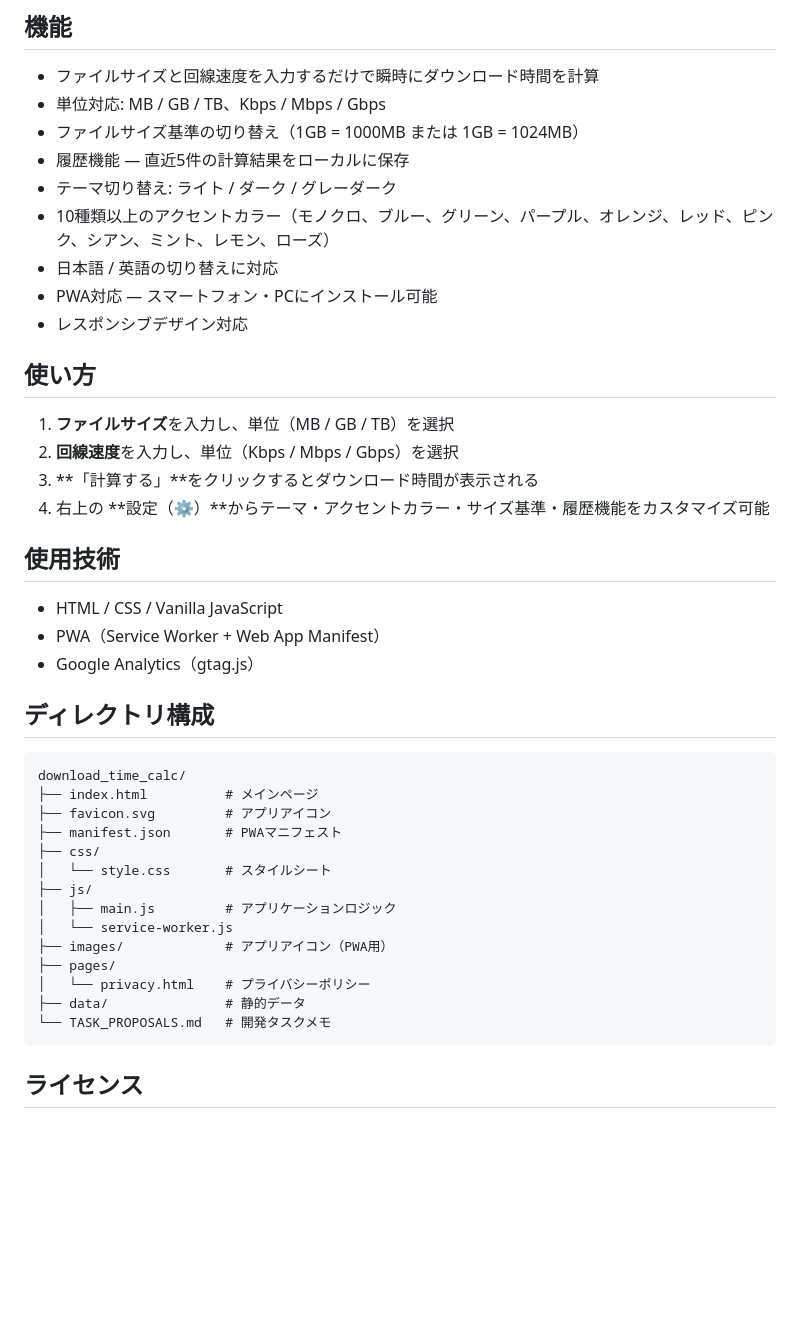
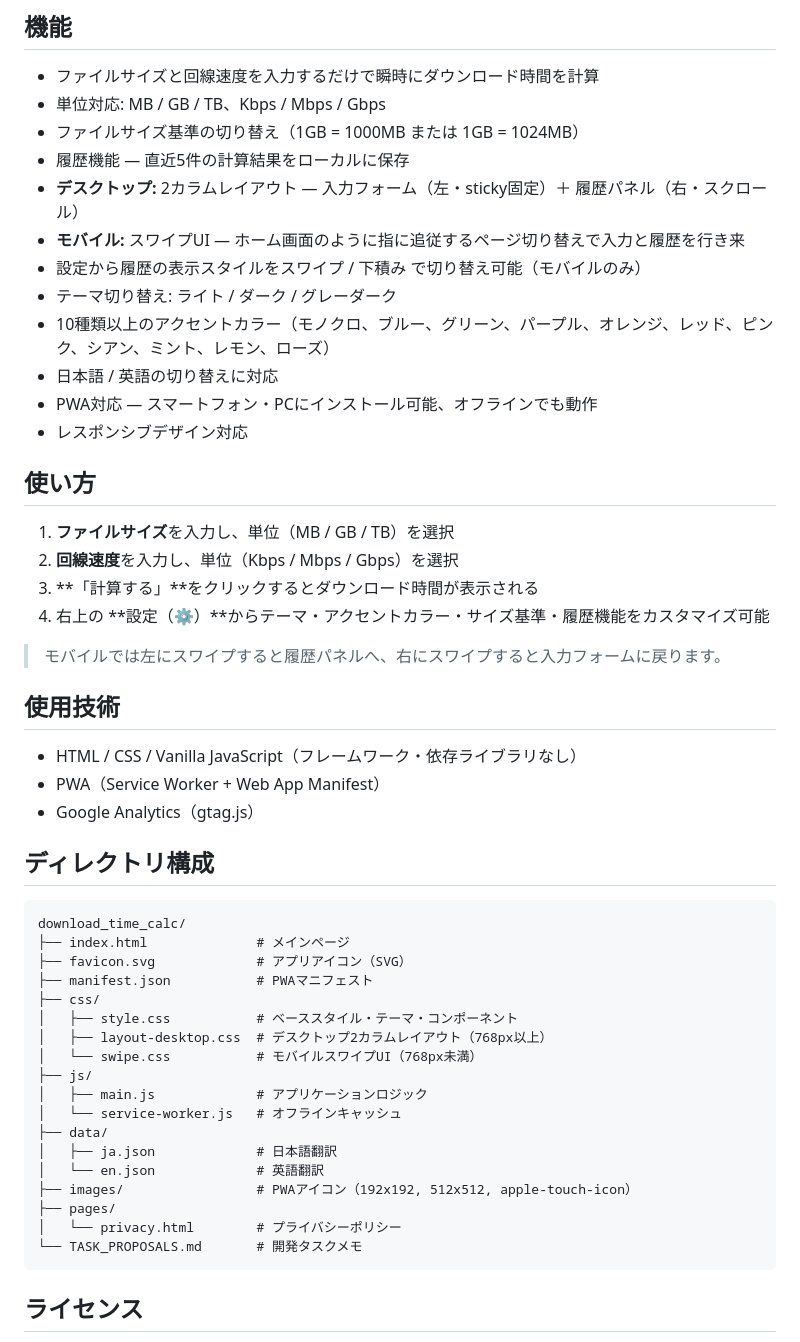
Before and after one commit to ryo0w0/download_time_calc, a Markdown page: README.md, the part around one of its changes. Rendered like a GitHub page; blank space fills up the shorter version.

````diff
--- a/README.md
+++ b/README.md
@@ -74,10 +83,13 @@ This project does not currently specify a license.
 - 単位対応: MB / GB / TB、Kbps / Mbps / Gbps
 - ファイルサイズ基準の切り替え（1GB = 1000MB または 1GB = 1024MB）
 - 履歴機能 — 直近5件の計算結果をローカルに保存
+- **デスクトップ:** 2カラムレイアウト — 入力フォーム（左・sticky固定）＋ 履歴パネル（右・スクロール）
+- **モバイル:** スワイプUI — ホーム画面のように指に追従するページ切り替えで入力と履歴を行き来
+- 設定から履歴の表示スタイルをスワイプ / 下積み で切り替え可能（モバイルのみ）
 - テーマ切り替え: ライト / ダーク / グレーダーク
 - 10種類以上のアクセントカラー（モノクロ、ブルー、グリーン、パープル、オレンジ、レッド、ピンク、シアン、ミント、レモン、ローズ）
 - 日本語 / 英語の切り替えに対応
-- PWA対応 — スマートフォン・PCにインストール可能
+- PWA対応 — スマートフォン・PCにインストール可能、オフラインでも動作
 - レスポンシブデザイン対応
 
 ## 使い方
@@ -87,9 +99,11 @@ This project does not currently specify a license.
 3. **「計算する」**をクリックするとダウンロード時間が表示される
 4. 右上の **設定（⚙️）**からテーマ・アクセントカラー・サイズ基準・履歴機能をカスタマイズ可能
 
+> モバイルでは左にスワイプすると履歴パネルへ、右にスワイプすると入力フォームに戻ります。
+
 ## 使用技術
 
-- HTML / CSS / Vanilla JavaScript
+- HTML / CSS / Vanilla JavaScript（フレームワーク・依存ライブラリなし）
 - PWA（Service Worker + Web App Manifest）
 - Google Analytics（gtag.js）
 
@@ -97,19 +111,23 @@ This project does not currently specify a license.
 
 ```
 download_time_calc/
-├── index.html          # メインページ
-├── favicon.svg         # アプリアイコン
-├── manifest.json       # PWAマニフェスト
+├── index.html              # メインページ
+├── favicon.svg             # アプリアイコン（SVG）
+├── manifest.json           # PWAマニフェスト
 ├── css/
-│   └── style.css       # スタイルシート
+│   ├── style.css           # ベーススタイル・テーマ・コンポーネント
+│   ├── layout-desktop.css  # デスクトップ2カラムレイアウト（768px以上）
+│   └── swipe.css           # モバイルスワイプUI（768px未満）
 ├── js/
-│   ├── main.js         # アプリケーションロジック
-│   └── service-worker.js
-├── images/             # アプリアイコン（PWA用）
+│   ├── main.js             # アプリケーションロジック
+│   └── service-worker.js   # オフラインキャッシュ
+├── data/
+│   ├── ja.json             # 日本語翻訳
+│   └── en.json             # 英語翻訳
+├── images/                 # PWAアイコン（192x192, 512x512, apple-touch-icon）
 ├── pages/
-│   └── privacy.html    # プライバシーポリシー
-├── data/               # 静的データ
-└── TASK_PROPOSALS.md   # 開発タスクメモ
+│   └── privacy.html        # プライバシーポリシー
+└── TASK_PROPOSALS.md       # 開発タスクメモ
 ```
 
 ## ライセンス
````
Also changed, not shown: other parts of README.md (+21 -12 lines).
